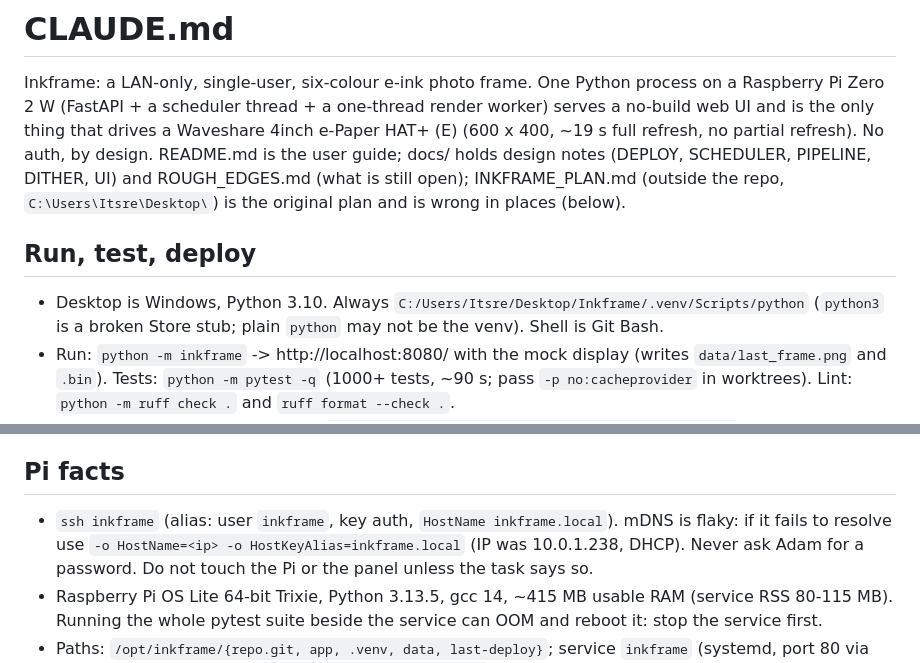
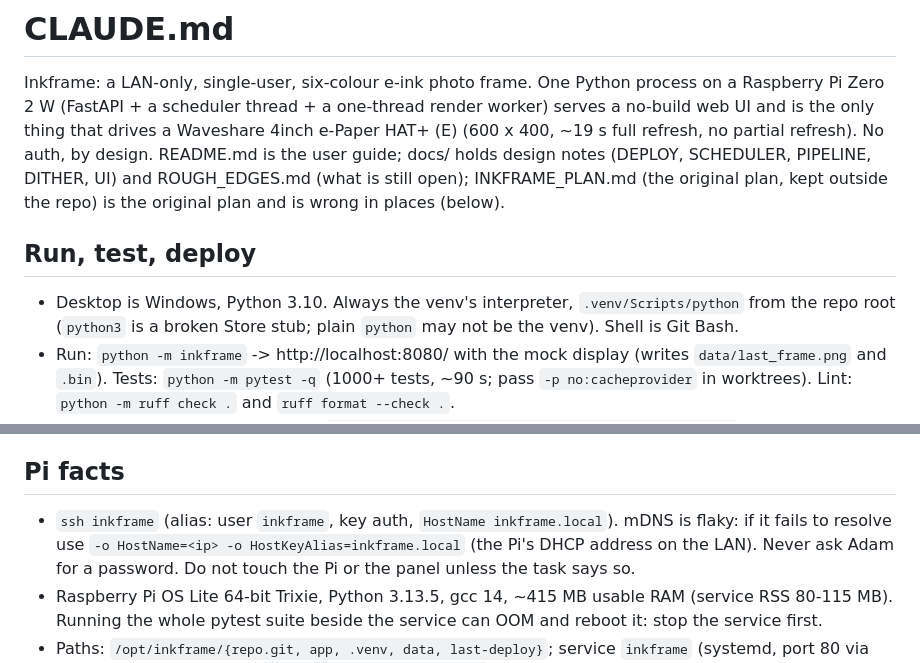
Before and after one commit to Itsreallyafox/Inkframe, a Markdown page: CLAUDE.md, 2 parts joined by grey strips. GitHub-like rendering.

Commit message:
docs: drop local paths and the LAN address from CLAUDE.md
Co-Authored-By: Claude Fable 5.1 <noreply@anthropic.com>

```diff
--- a/CLAUDE.md
+++ b/CLAUDE.md
@@ -5,12 +5,12 @@ Raspberry Pi Zero 2 W (FastAPI + a scheduler thread + a one-thread render worker
 no-build web UI and is the only thing that drives a Waveshare 4inch e-Paper HAT+ (E)
 (600 x 400, ~19 s full refresh, no partial refresh). No auth, by design. README.md is the
 user guide; docs/ holds design notes (DEPLOY, SCHEDULER, PIPELINE, DITHER, UI) and ROUGH_EDGES.md
-(what is still open); INKFRAME_PLAN.md (outside the repo, `C:\Users\Itsre\Desktop\`)
+(what is still open); INKFRAME_PLAN.md (the original plan, kept outside the repo)
 is the original plan and is wrong in places (below).
 
 ## Run, test, deploy
 
-- Desktop is Windows, Python 3.10. Always `C:/Users/Itsre/Desktop/Inkframe/.venv/Scripts/python`
+- Desktop is Windows, Python 3.10. Always the venv's interpreter, `.venv/Scripts/python` from the repo root
   (`python3` is a broken Store stub; plain `python` may not be the venv). Shell is Git Bash.
 - Run: `python -m inkframe` -> http://localhost:8080/ with the mock display (writes
   `data/last_frame.png` and `.bin`). Tests: `python -m pytest -q` (1000+ tests, ~90 s;
@@ -26,7 +26,7 @@ is the original plan and is wrong in places (below).
 ## Pi facts
 
 - `ssh inkframe` (alias: user `inkframe`, key auth, `HostName inkframe.local`). mDNS is flaky: if
-  it fails to resolve use `-o HostName=<ip> -o HostKeyAlias=inkframe.local` (IP was 10.0.1.238, DHCP).
+  it fails to resolve use `-o HostName=<ip> -o HostKeyAlias=inkframe.local` (the Pi's DHCP address on the LAN).
   Never ask Adam for a password. Do not touch the Pi or the panel unless the task says so.
 - Raspberry Pi OS Lite 64-bit Trixie, Python 3.13.5, gcc 14, ~415 MB usable RAM (service RSS 80-115 MB).
   Running the whole pytest suite beside the service can OOM and reboot it: stop the service first.
```
